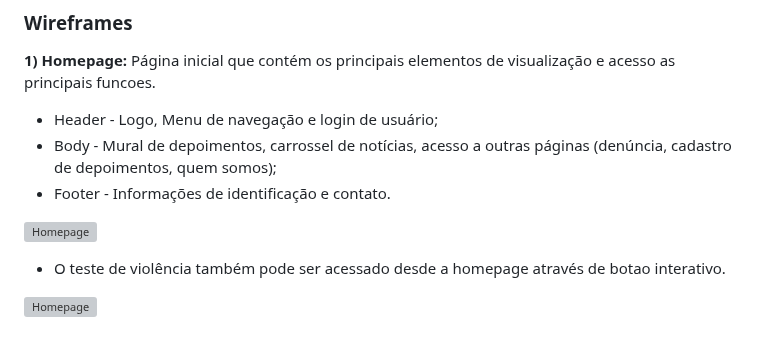
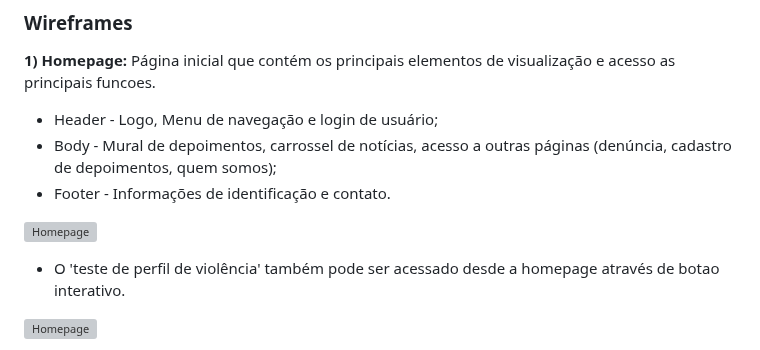
Before and after one commit to ICEI-PUC-Minas-PMV-SI/pmv-si-2024-1-pe6-t2-g4-minas-unidas, a Markdown page: docs/frontend-web.md, the part around the change. GitHub-like rendering; grey boxes are pictures that could not be loaded.

Commit message:
wireframes-18

```diff
--- a/docs/frontend-web.md
+++ b/docs/frontend-web.md
@@ -115,7 +115,7 @@ Página inicial que contém os principais elementos de visualização e acesso a
 
 ![Homepage](img/minasunidas-homepage.png)
 
-- O teste de violência também pode ser acessado desde a homepage através de botao interativo.
+- O 'teste de perfil de violência' também pode ser acessado desde a homepage através de botao interativo.
 
 ![Homepage](img/minasunidas-teste.png)
 
```
